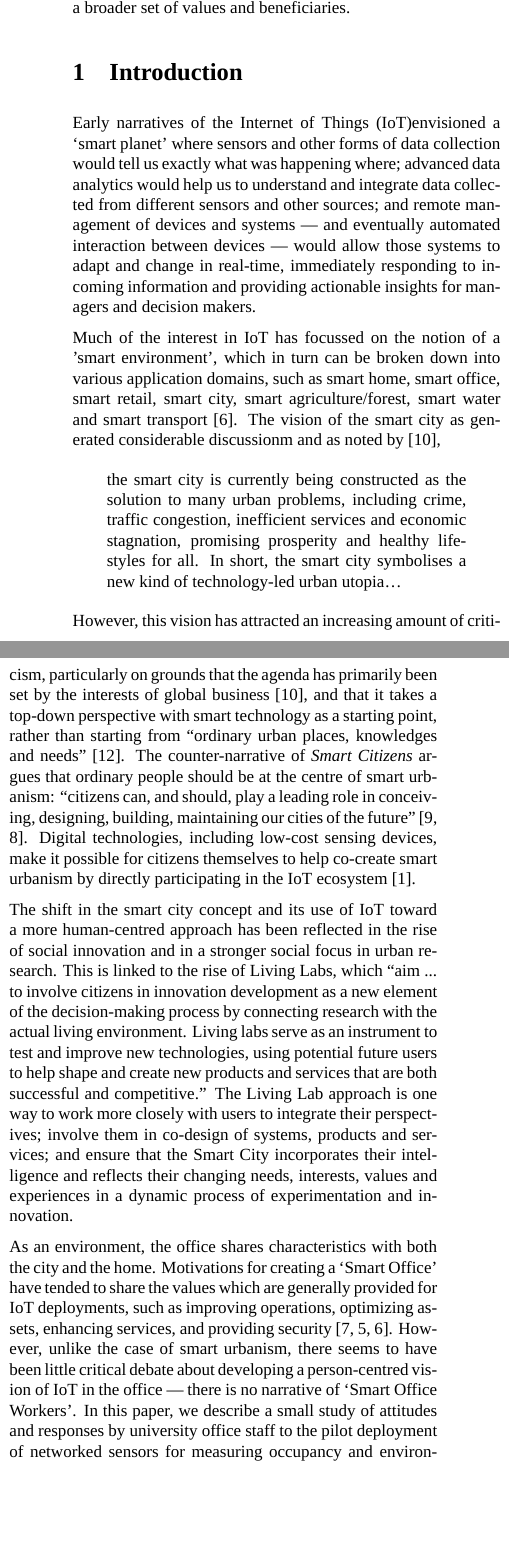
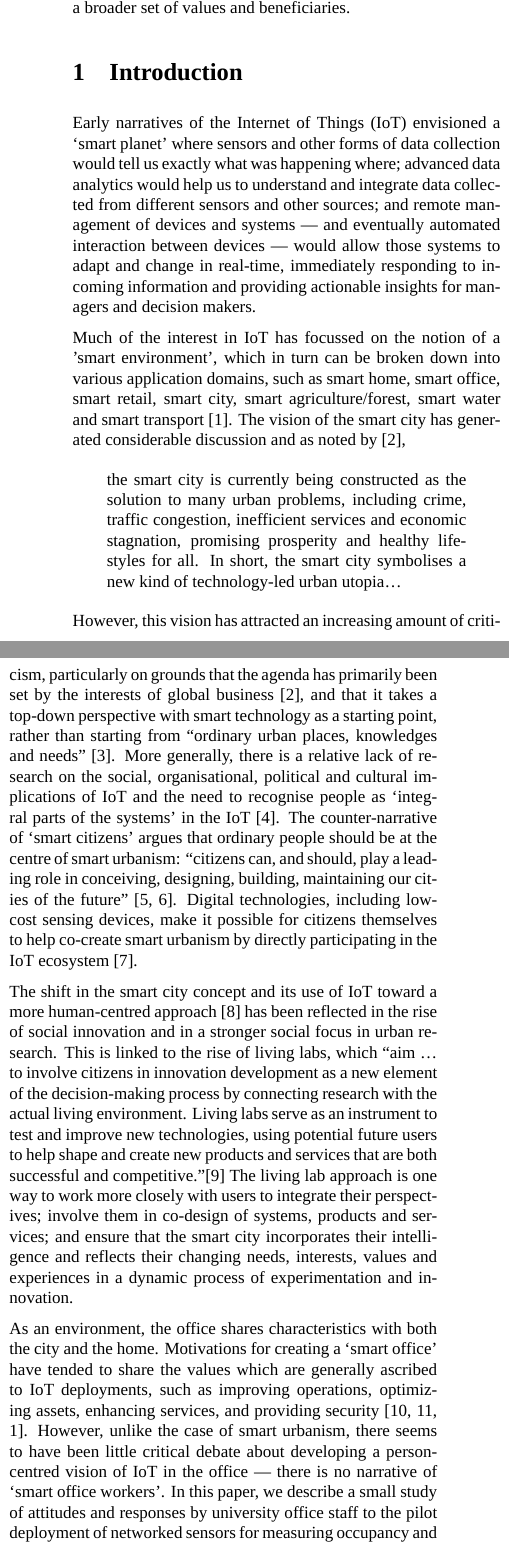
Before and after one commit to ewan-klein/I-am-not-a-number, a LaTeX paper (main.tex, which reads introduction.tex, iot-living-lab-refs.bib): two parts of the columns of page 1 of 10, joined at a grey line, cut so that both start at the same text, the shorter picture padded with empty space. Compiled offline with XeLaTeX; a missing font is replaced by an installed copy or a similar font.

Commit message:
edits to intro

```diff
--- a/introduction.tex
+++ b/introduction.tex
@@ -12,7 +12,7 @@ Much of the interest in IoT has focussed on the notion of a 'smart
 environment', which in turn can be broken down into various
 application domains, such as smart home, smart office, smart retail,
 smart city, smart agriculture/forest, smart water and smart transport \cite{Gubbi-2013-IOT}.
-The vision of the smart city as generated considerable discussionm and
+The vision of the smart city has generated considerable discussion and
 as noted by \cite{Hollands-2015-CIIT},
 
 \begin{quote}
@@ -28,41 +28,44 @@ particularly on grounds that the agenda has primarily been set by the
 interests of global business \cite{Hollands-2015-CIIT}, and that it
 takes a top-down perspective with smart technology as a starting
 point, rather than starting from ``ordinary urban places, knowledges
-and needs'' \cite{Mcfarlane-2017-OASC}. The counter-narrative of
-\term{Smart Citizens} argues that ordinary people should be at the
-centre of smart urbanism: ``citizens can, and should, play a leading
-role in conceiving, designing, building, maintaining our cities of the
-future'' \cite{Hemment-2013-SC,Hemment-2016-HTDU}.
+and needs'' \cite{Mcfarlane-2017-OASC}.  More generally, there is a
+relative lack of research on the social, organisational, political and
+cultural implications of IoT and the need to recognise people as
+‘integral parts of the systems’ in the IoT \cite{Shin-2014-ASTF}.  The
+counter-narrative of `smart citizens' argues that ordinary people
+should be at the centre of smart urbanism: ``citizens can, and should,
+play a leading role in conceiving, designing, building, maintaining
+our cities of the future'' \cite{Hemment-2013-SC,Hemment-2016-HTDU}.
 Digital technologies, including low-cost sensing devices, make it
 possible for citizens themselves to help co-create smart urbanism by
 directly participating in the IoT ecosystem
 \cite{Balestrini-2017-OCTT}.
 
 The shift in the smart city concept and its use of IoT toward a more
-human-centred approach has been reflected in the rise of social
+human-centred approach \cite{Shin-2017-UTIO} has been reflected in the rise of social
 innovation and in a stronger social focus in urban research. This is
-linked to the rise of Living Labs, which “aim ... to involve citizens
+linked to the rise of living labs, which “aim \ldots\ to involve citizens
 in innovation development as a new element of the decision-making
 process by connecting research with the actual living
 environment. Living labs serve as an instrument to test and improve
 new technologies, using potential future users to help shape and
 create new products and services that are both successful and
-competitive.”  The Living Lab approach is one way to work more closely
+competitive.”\cite{Franz-2015-DSLL}  The living lab approach is one way to work more closely
 with users to integrate their perspectives; involve them in co-design
-of systems, products and services; and ensure that the Smart City
+of systems, products and services; and ensure that the smart city
 incorporates their intelligence and reflects their changing needs,
 interests, values and experiences in a dynamic process of
 experimentation and innovation.
 
 As an environment, the office shares characteristics with both the
-city and the home. Motivations for creating a `Smart Office' have
-tended to share the values which are generally provided for IoT
+city and the home. Motivations for creating a `smart office' have
+tended to share the values which are generally ascribed to IoT
 deployments, such as improving operations, optimizing assets, enhancing
 services, and providing security
 \cite{Heidt-2016-PGFT,Gaur-2015-SCAA,Gubbi-2013-IOT}. However, unlike
 the case of smart urbanism, there seems to have been little
 critical debate about developing a person-centred vision of IoT in the
-office --- there is no narrative of `Smart Office Workers'.  In this
+office --- there is no narrative of `smart office workers'.  In this
 paper, we describe a small study of attitudes and responses by university office
 staff to the pilot deployment of networked sensors for measuring
 occupancy and environmental conditions in an office block.
--- a/iot-living-lab-refs.bib
+++ b/iot-living-lab-refs.bib
@@ -82,0 +88 @@
+  number =	 {4},
@@ -190,0 +241 @@ url = {https://academic.oup.com/cjres/article/8/1/61/303314},
+  number =	 "4",
@@ -190,0 +255 @@ url = {https://academic.oup.com/cjres/article/8/1/61/303314},
+  number =	 {1},
@@ -241 +270,0 @@ url = {https://academic.oup.com/cjres/article/8/1/61/303314},
-  number =	 {1},
--- a/main.tex
+++ b/main.tex
@@ -21,6 +21,7 @@
 \usepackage[
 backend=biber,
 sortlocale=auto,
+sorting=none,
 style=numeric,
 citestyle=numeric,
 maxnames=4
```
Also changed, not shown: introduction.tex (6 more changed lines), iot-living-lab-refs.bib (119 more changed lines), main.tex (2 more changed lines).
